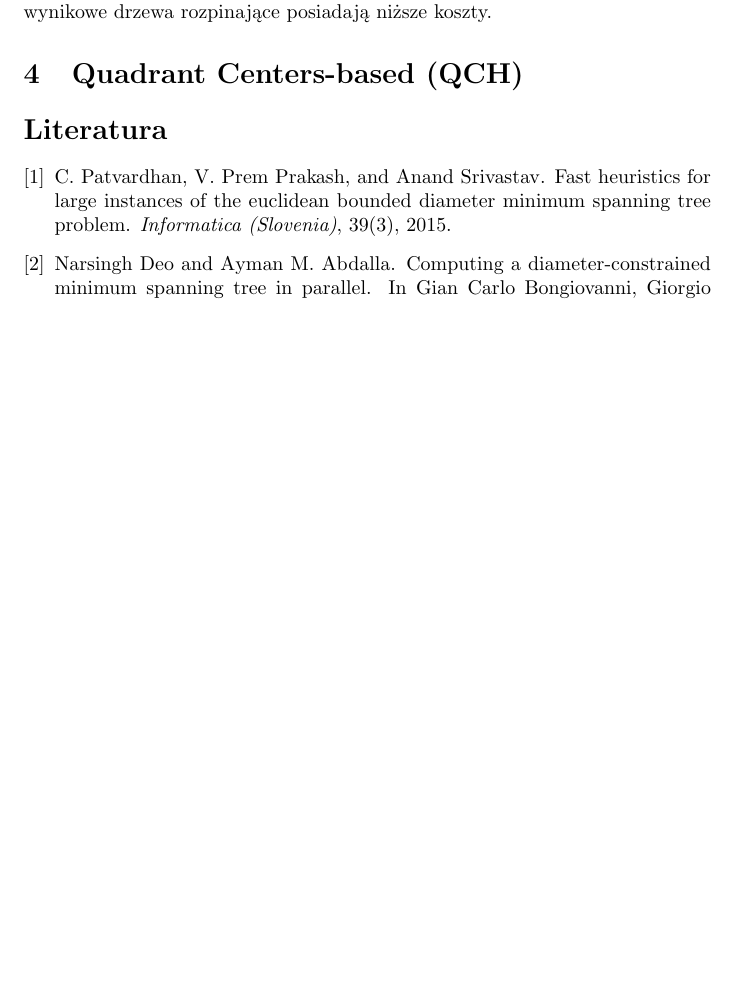
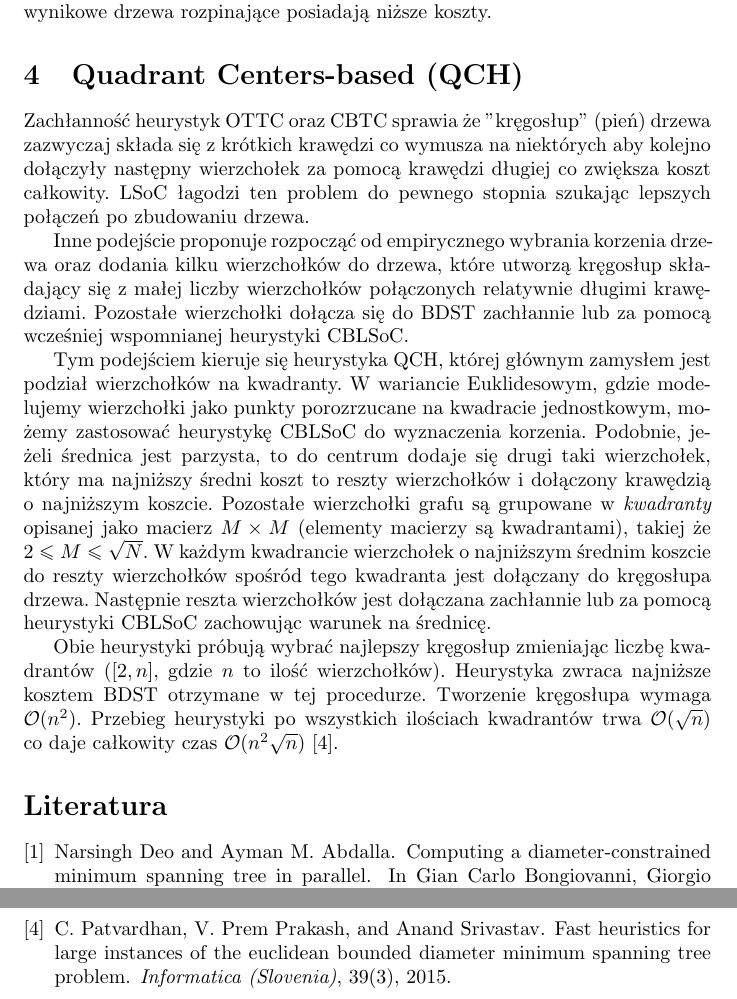
Before and after one commit to kestarumper/StudiaMgr, a LaTeX document (II/TOZO/index.tex, which reads II/TOZO/sections/4_QCH.tex): part of page 3 of 3 before the commit and two parts of pages 3 and 4 of 4 after it, the two joined at a grey line, cut so that both start at the same text, the shorter picture padded with empty space. Compiled offline with pdfLaTeX.

Commit message:
TOZO add QCH p1.

```diff
--- a/II/TOZO/sections/4_QCH.tex
+++ b/II/TOZO/sections/4_QCH.tex
@@ -1 +1,8 @@
 \section{Quadrant Centers-based (QCH)}
+Zachłanność heurystyk OTTC oraz CBTC sprawia że "kręgosłup" (pień) drzewa zazwyczaj składa się z krótkich krawędzi co wymusza na niektórych aby kolejno dołączyły następny wierzchołek za pomocą krawędzi długiej co zwiększa koszt całkowity. LSoC łagodzi ten problem do pewnego stopnia szukając lepszych połączeń po zbudowaniu drzewa.
+
+Inne podejście proponuje rozpocząć od empirycznego wybrania korzenia drzewa oraz dodania kilku wierzchołków do drzewa, które utworzą kręgosłup składający się z małej liczby wierzchołków połączonych relatywnie długimi krawędziami. Pozostałe wierzchołki dołącza się do BDST zachłannie lub za pomocą wcześniej wspomnianej heurystyki CBLSoC.
+
+Tym podejściem kieruje się heurystyka QCH, której głównym zamysłem jest podział wierzchołków na kwadranty. W wariancie Euklidesowym, gdzie modelujemy wierzchołki jako punkty porozrzucane na kwadracie jednostkowym, możemy zastosować heurystykę CBLSoC do wyznaczenia korzenia. Podobnie, jeżeli średnica jest parzysta, to do centrum dodaje się drugi taki wierzchołek, który ma najniższy średni koszt to reszty wierzchołków i dołączony krawędzią o najniższym koszcie. Pozostałe wierzchołki grafu są grupowane w \textit{kwadranty} opisanej jako macierz $M\times M$ (elementy macierzy są kwadrantami), takiej że $2 \leq M \leq \sqrt{N}$. W każdym kwadrancie wierzchołek o najniższym średnim koszcie do reszty wierzchołków spośród tego kwadranta jest dołączany do kręgosłupa drzewa. Następnie reszta wierzchołków jest dołączana zachłannie lub za pomocą heurystyki CBLSoC zachowując warunek na średnicę.
+
+Obie heurystyki próbują wybrać najlepszy kręgosłup zmieniając liczbę kwadrantów ($[2,n]$, gdzie $n$ to ilość wierzchołków). Heurystyka zwraca najniższe kosztem BDST otrzymane w tej procedurze. Tworzenie kręgosłupa wymaga $\mathcal{O}(n^2)$. Przebieg heurystyki po wszystkich ilościach kwadrantów trwa $\mathcal{O}(\sqrt{n})$ co daje całkowity czas $\mathcal{O}(n^2 \sqrt{n})$ \cite{DBLP:journals/informaticaSI/PatvardhanPS15}.
```
Also changed, not shown: II/TOZO/index.tex (+0 -1 lines), II/TOZO/index.pdf, 1 other file.
